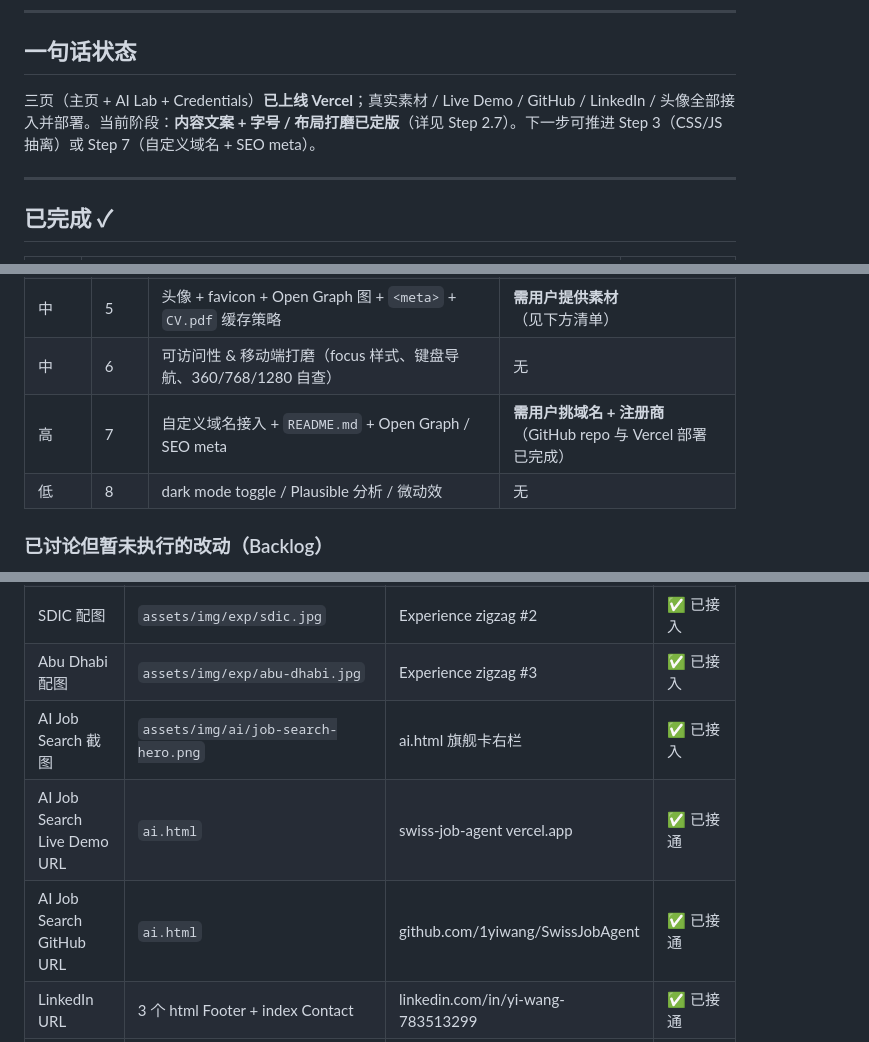
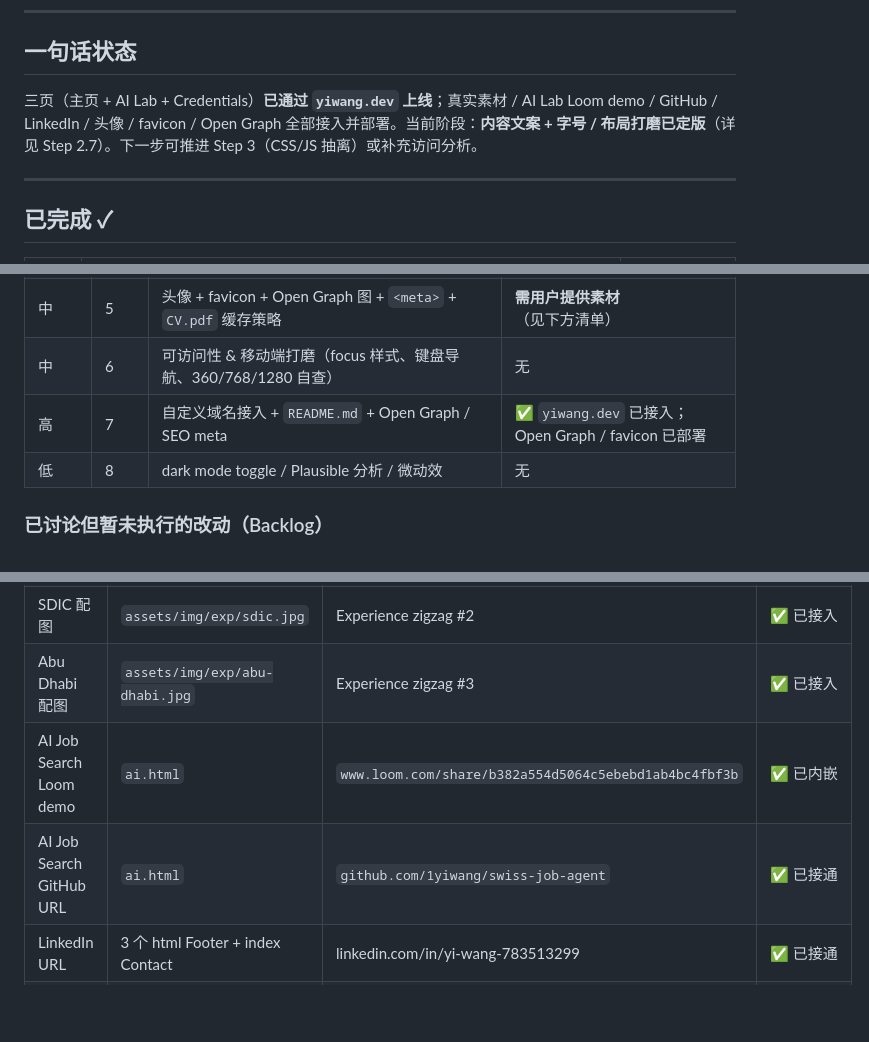
Before and after one commit to 1yiwang/CV-site, a Markdown page: PROGRESS.md, 3 parts joined by grey strips. GitHub-like rendering; blank space fills up the shorter version.

Commit message:
Sync progress notes after domain launch
Update the project status to reflect the yiwang.dev launch, Open Graph and favicon rollout, and current AI lab demo/GitHub links.

Co-authored-by: Cursor <cursoragent@cursor.com>

```diff
--- a/PROGRESS.md
+++ b/PROGRESS.md
@@ -10,7 +10,7 @@
 
 ## 一句话状态
 
-三页（主页 + AI Lab + Credentials）**已上线 Vercel**；真实素材 / Live Demo / GitHub / LinkedIn / 头像全部接入并部署。当前阶段：**内容文案 + 字号 / 布局打磨已定版**（详见 Step 2.7）。下一步可推进 Step 3（CSS/JS 抽离）或 Step 7（自定义域名 + SEO meta）。
+三页（主页 + AI Lab + Credentials）**已通过 `yiwang.dev` 上线**；真实素材 / AI Lab Loom demo / GitHub / LinkedIn / 头像 / favicon / Open Graph 全部接入并部署。当前阶段：**内容文案 + 字号 / 布局打磨已定版**（详见 Step 2.7）。下一步可推进 Step 3（CSS/JS 抽离）或补充访问分析。
 
 ---
 
@@ -85,7 +85,7 @@
 | 中 | 4 | EN / DE 双语切换（`assets/i18n/{en,de}.json` + `i18n.js`） | 无（先做骨架，德文翻译可后补） |
 | 中 | 5 | 头像 + favicon + Open Graph 图 + `<meta>` + `CV.pdf` 缓存策略 | **需用户提供素材**（见下方清单） |
 | 中 | 6 | 可访问性 & 移动端打磨（focus 样式、键盘导航、360/768/1280 自查） | 无 |
-| 高 | 7 | 自定义域名接入 + `README.md` + Open Graph / SEO meta | **需用户挑域名 + 注册商**（GitHub repo 与 Vercel 部署已完成） |
+| 高 | 7 | 自定义域名接入 + `README.md` + Open Graph / SEO meta | ✅ `yiwang.dev` 已接入；Open Graph / favicon 已部署 |
 | 低 | 8 | dark mode toggle / Plausible 分析 / 微动效 | 无 |
 
 ### 已讨论但暂未执行的改动（Backlog）
@@ -110,9 +110,8 @@
 | UCEA 配图 | `assets/img/exp/ucea.jpg` | Experience zigzag #1 | ✅ 已接入 |
 | SDIC 配图 | `assets/img/exp/sdic.jpg` | Experience zigzag #2 | ✅ 已接入 |
 | Abu Dhabi 配图 | `assets/img/exp/abu-dhabi.jpg` | Experience zigzag #3 | ✅ 已接入 |
-| AI Job Search 截图 | `assets/img/ai/job-search-hero.png` | ai.html 旗舰卡右栏 | ✅ 已接入 |
-| AI Job Search Live Demo URL | `ai.html` | swiss-job-agent vercel.app | ✅ 已接通 |
-| AI Job Search GitHub URL | `ai.html` | github.com/1yiwang/SwissJobAgent | ✅ 已接通 |
+| AI Job Search Loom demo | `ai.html` | `www.loom.com/share/b382a554d5064c5ebebd1ab4bc4fbf3b` | ✅ 已内嵌 |
+| AI Job Search GitHub URL | `ai.html` | `github.com/1yiwang/swiss-job-agent` | ✅ 已接通 |
 | LinkedIn URL | 3 个 html Footer + index Contact | linkedin.com/in/yi-wang-783513299 | ✅ 已接通 |
 | GitHub 主页 URL | 3 个 html Footer + index Contact | github.com/1yiwang | ✅ 已接通 |
 | **GitHub repo `CV-site`** | `github.com/1yiwang/CV-site` | 用于部署 | ✅ 已建立 + push |
```
Also changed, not shown: other parts of PROGRESS.md (+1 -1 lines).
